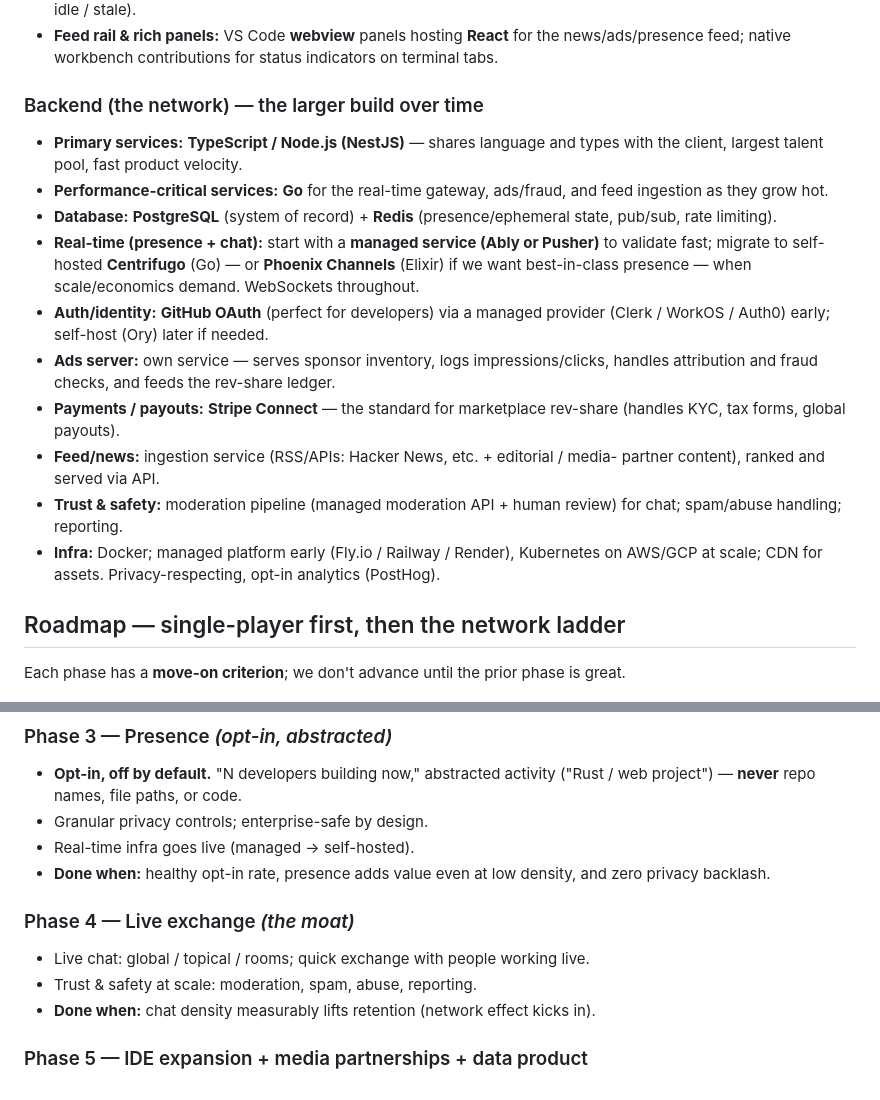
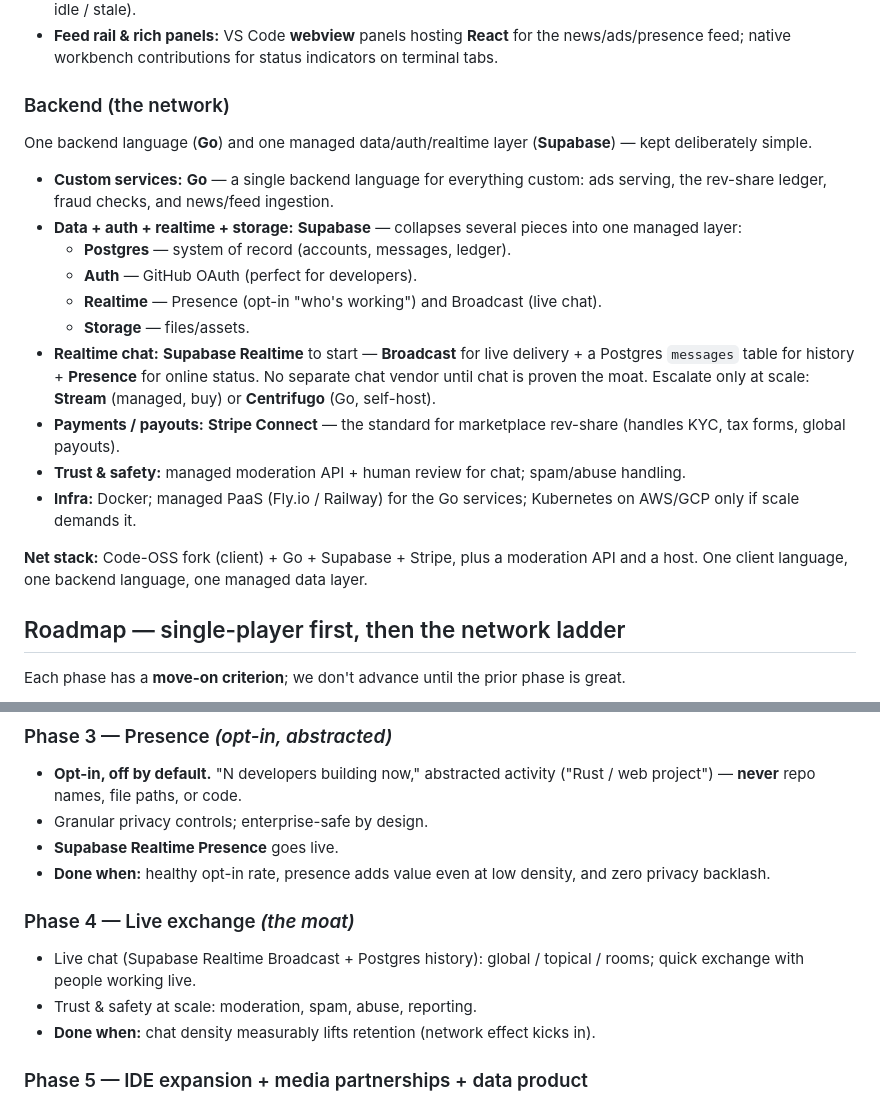
Before and after one commit to sofiane8910/terminal-ads, a Markdown page: README.md, 2 parts joined by grey strips. GitHub-like rendering.

Commit message:
Simplify tech stack: Go + Supabase + Stripe, Supabase Realtime for chat
Drop the Node/Go split for a single Go backend, replace
Postgres+Redis+managed-realtime+auth-provider with Supabase
(Postgres + Auth + Realtime + Storage), and recommend Supabase Realtime
(Broadcast + Presence + Postgres history) for chat with Stream/Centrifugo
as the scale escalation. Update roadmap phases to match.

```diff
--- a/README.md
+++ b/README.md
@@ -83,29 +83,30 @@ over-engineer before there are users.** Scale the hot paths only when load deman
   news/ads/presence feed; native workbench contributions for status indicators on
   terminal tabs.
 
-### Backend (the network) — the larger build over time
-- **Primary services:** **TypeScript / Node.js (NestJS)** — shares language and types
-  with the client, largest talent pool, fast product velocity.
-- **Performance-critical services:** **Go** for the real-time gateway, ads/fraud, and
-  feed ingestion as they grow hot.
-- **Database:** **PostgreSQL** (system of record) + **Redis** (presence/ephemeral state,
-  pub/sub, rate limiting).
-- **Real-time (presence + chat):** start with a **managed service (Ably or Pusher)** to
-  validate fast; migrate to self-hosted **Centrifugo** (Go) — or **Phoenix Channels**
-  (Elixir) if we want best-in-class presence — when scale/economics demand. WebSockets
-  throughout.
-- **Auth/identity:** **GitHub OAuth** (perfect for developers) via a managed provider
-  (Clerk / WorkOS / Auth0) early; self-host (Ory) later if needed.
-- **Ads server:** own service — serves sponsor inventory, logs impressions/clicks,
-  handles attribution and fraud checks, and feeds the rev-share ledger.
+### Backend (the network)
+One backend language (**Go**) and one managed data/auth/realtime layer (**Supabase**) —
+kept deliberately simple.
+
+- **Custom services:** **Go** — a single backend language for everything custom: ads
+  serving, the rev-share ledger, fraud checks, and news/feed ingestion.
+- **Data + auth + realtime + storage:** **Supabase** — collapses several pieces into one
+  managed layer:
+  - **Postgres** — system of record (accounts, messages, ledger).
+  - **Auth** — GitHub OAuth (perfect for developers).
+  - **Realtime** — Presence (opt-in "who's working") and Broadcast (live chat).
+  - **Storage** — files/assets.
+- **Realtime chat:** **Supabase Realtime** to start — **Broadcast** for live delivery +
+  a Postgres `messages` table for history + **Presence** for online status. No separate
+  chat vendor until chat is proven the moat. Escalate only at scale: **Stream** (managed,
+  buy) or **Centrifugo** (Go, self-host).
 - **Payments / payouts:** **Stripe Connect** — the standard for marketplace rev-share
   (handles KYC, tax forms, global payouts).
-- **Feed/news:** ingestion service (RSS/APIs: Hacker News, etc. + editorial / media-
-  partner content), ranked and served via API.
-- **Trust & safety:** moderation pipeline (managed moderation API + human review) for
-  chat; spam/abuse handling; reporting.
-- **Infra:** Docker; managed platform early (Fly.io / Railway / Render), Kubernetes on
-  AWS/GCP at scale; CDN for assets. Privacy-respecting, opt-in analytics (PostHog).
+- **Trust & safety:** managed moderation API + human review for chat; spam/abuse handling.
+- **Infra:** Docker; managed PaaS (Fly.io / Railway) for the Go services; Kubernetes on
+  AWS/GCP only if scale demands it.
+
+**Net stack:** Code-OSS fork (client) + Go + Supabase + Stripe, plus a moderation API
+and a host. One client language, one backend language, one managed data layer.
 
 ## Roadmap — single-player first, then the network ladder
 
@@ -137,12 +138,13 @@ Each phase has a **move-on criterion**; we don't advance until the prior phase i
 - **Opt-in, off by default.** "N developers building now," abstracted activity
   ("Rust / web project") — **never** repo names, file paths, or code.
 - Granular privacy controls; enterprise-safe by design.
-- Real-time infra goes live (managed → self-hosted).
+- **Supabase Realtime Presence** goes live.
 - **Done when:** healthy opt-in rate, presence adds value even at low density,
   and zero privacy backlash.
 
 ### Phase 4 — Live exchange *(the moat)*
-- Live chat: global / topical / rooms; quick exchange with people working live.
+- Live chat (Supabase Realtime Broadcast + Postgres history): global / topical / rooms;
+  quick exchange with people working live.
 - Trust & safety at scale: moderation, spam, abuse, reporting.
 - **Done when:** chat density measurably lifts retention (network effect kicks in).
 
```
